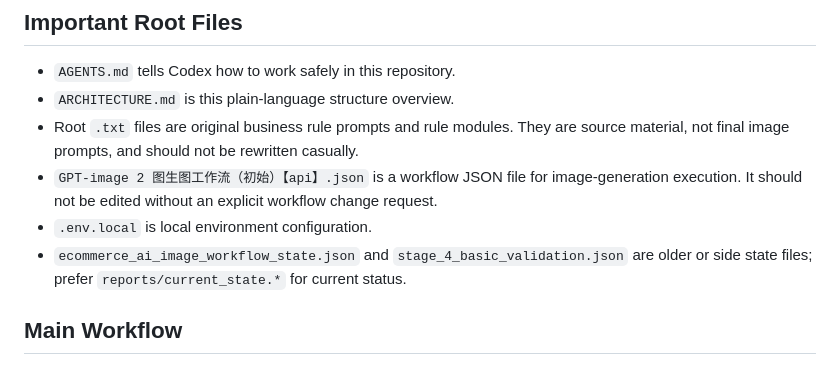
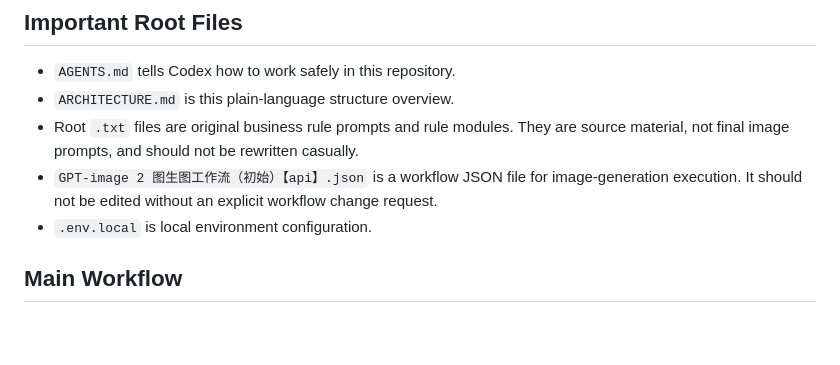
Before and after one commit to josephdingpeizhao-star/infinite-canvas-workflow, a Markdown page: ARCHITECTURE.md, the part around the change. Drawn GitHub-style; blank space fills up the shorter version.

Commit message:
docs: drop references to removed legacy state files

```diff
--- a/ARCHITECTURE.md
+++ b/ARCHITECTURE.md
@@ -25,7 +25,6 @@ The repository is the rule book and control center. Product photos, temporary ou
 - Root `.txt` files are original business rule prompts and rule modules. They are source material, not final image prompts, and should not be rewritten casually.
 - `GPT-image 2 图生图工作流（初始）【api】.json` is a workflow JSON file for image-generation execution. It should not be edited without an explicit workflow change request.
 - `.env.local` is local environment configuration.
-- `ecommerce_ai_image_workflow_state.json` and `stage_4_basic_validation.json` are older or side state files; prefer `reports/current_state.*` for current status.
 
 ## Main Workflow
 
```
